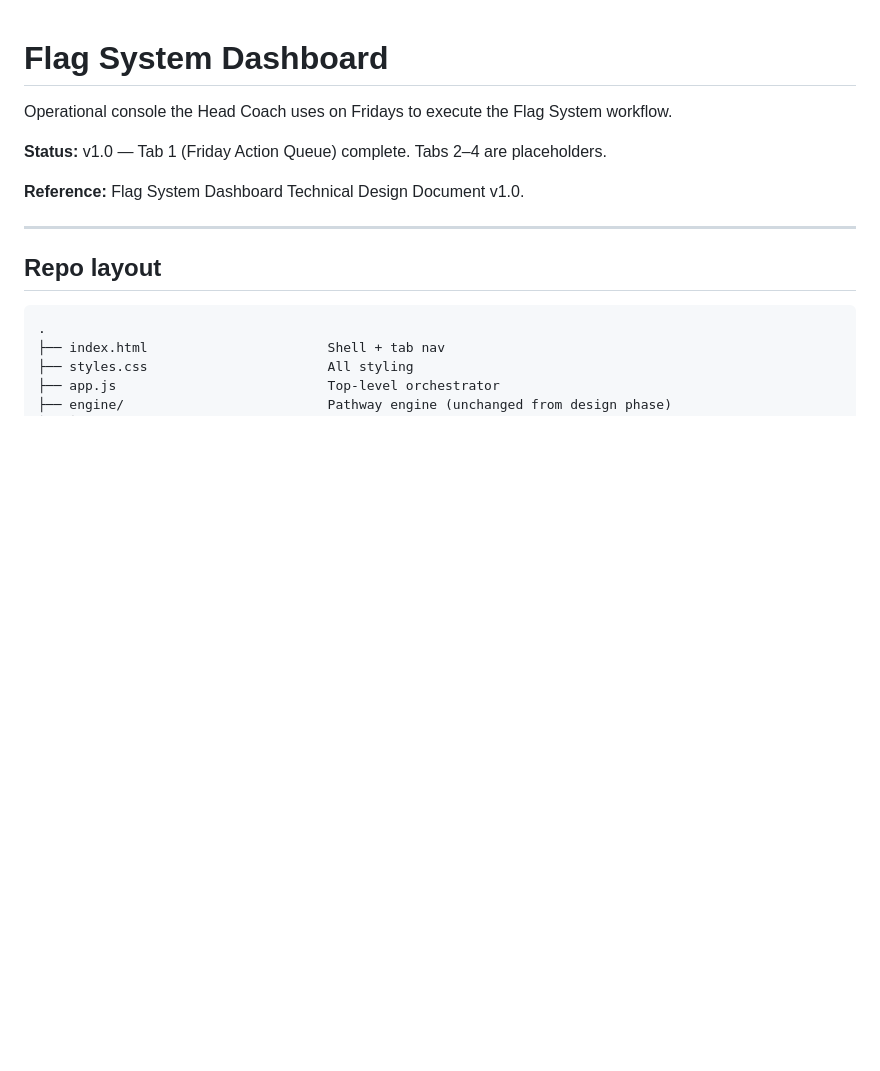
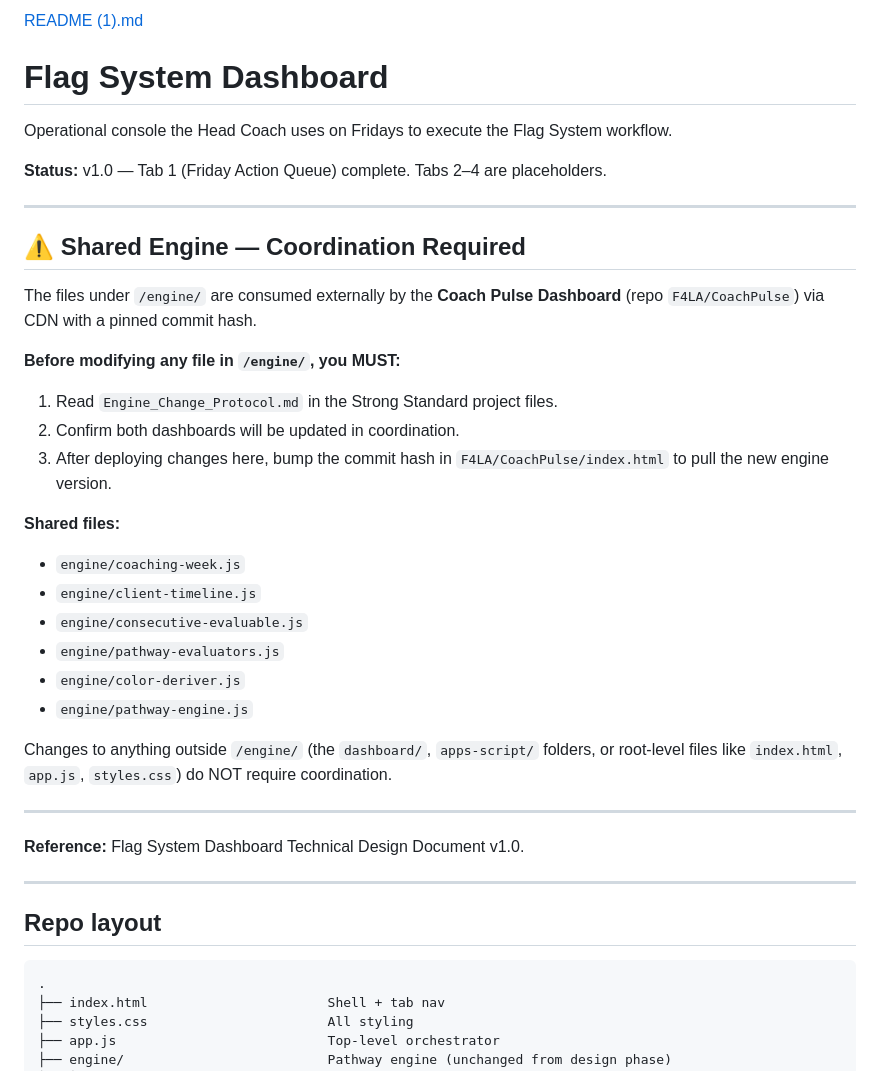
Before and after one commit to F4LA/FlagSystem, a Markdown page: README.md, the part around the change. Rendered like a GitHub page; blank space fills up the shorter version.

```diff
--- a/README.md
+++ b/README.md
@@ -1,8 +1,34 @@
+[README (1).md](https://github.com/user-attachments/files/27739608/README.1.md)
 # Flag System Dashboard
 
 Operational console the Head Coach uses on Fridays to execute the Flag System workflow.
 
 **Status:** v1.0 — Tab 1 (Friday Action Queue) complete. Tabs 2–4 are placeholders.
+
+---
+
+## ⚠️ Shared Engine — Coordination Required
+
+The files under `/engine/` are consumed externally by the **Coach Pulse Dashboard** (repo `F4LA/CoachPulse`) via CDN with a pinned commit hash.
+
+**Before modifying any file in `/engine/`, you MUST:**
+
+1. Read `Engine_Change_Protocol.md` in the Strong Standard project files.
+2. Confirm both dashboards will be updated in coordination.
+3. After deploying changes here, bump the commit hash in `F4LA/CoachPulse/index.html` to pull the new engine version.
+
+**Shared files:**
+
+- `engine/coaching-week.js`
+- `engine/client-timeline.js`
+- `engine/consecutive-evaluable.js`
+- `engine/pathway-evaluators.js`
+- `engine/color-deriver.js`
+- `engine/pathway-engine.js`
+
+Changes to anything outside `/engine/` (the `dashboard/`, `apps-script/` folders, or root-level files like `index.html`, `app.js`, `styles.css`) do NOT require coordination.
+
+---
 
 **Reference:** Flag System Dashboard Technical Design Document v1.0.
 
```
